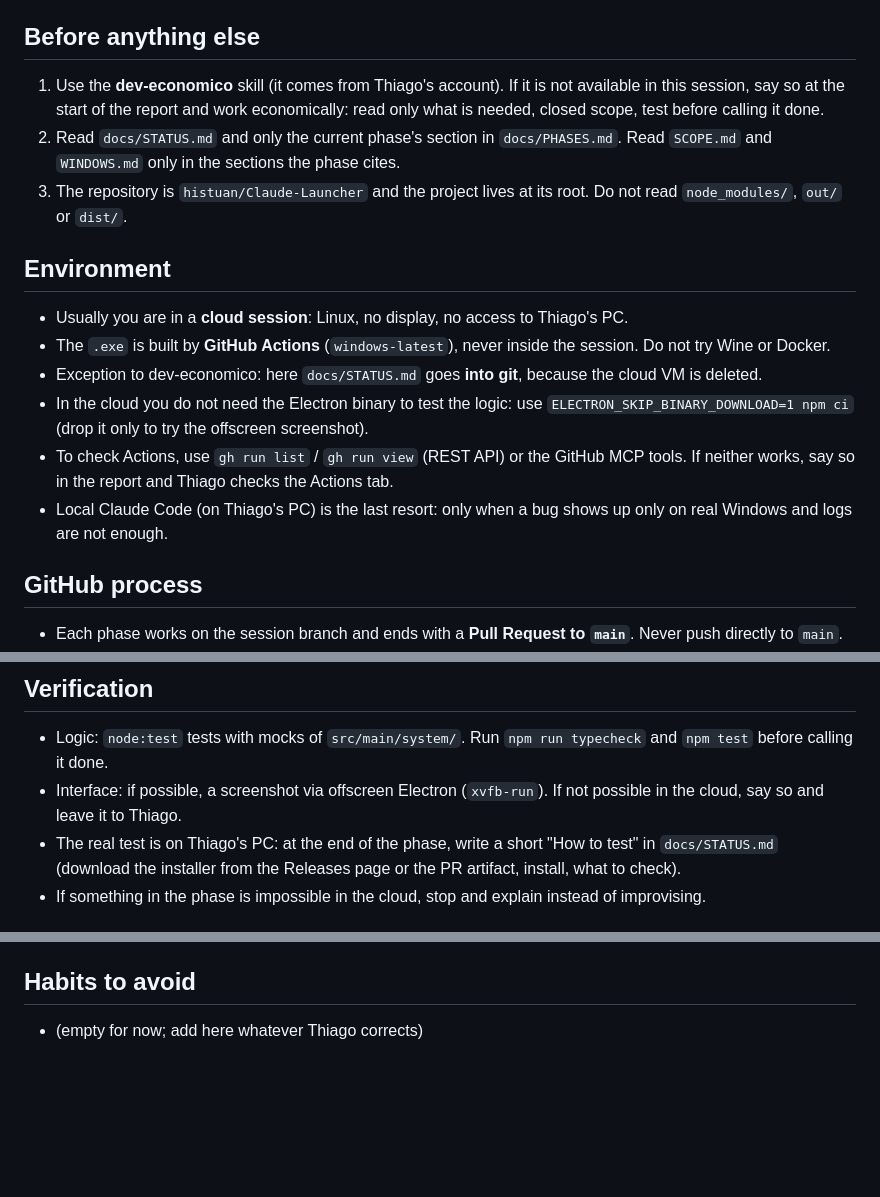
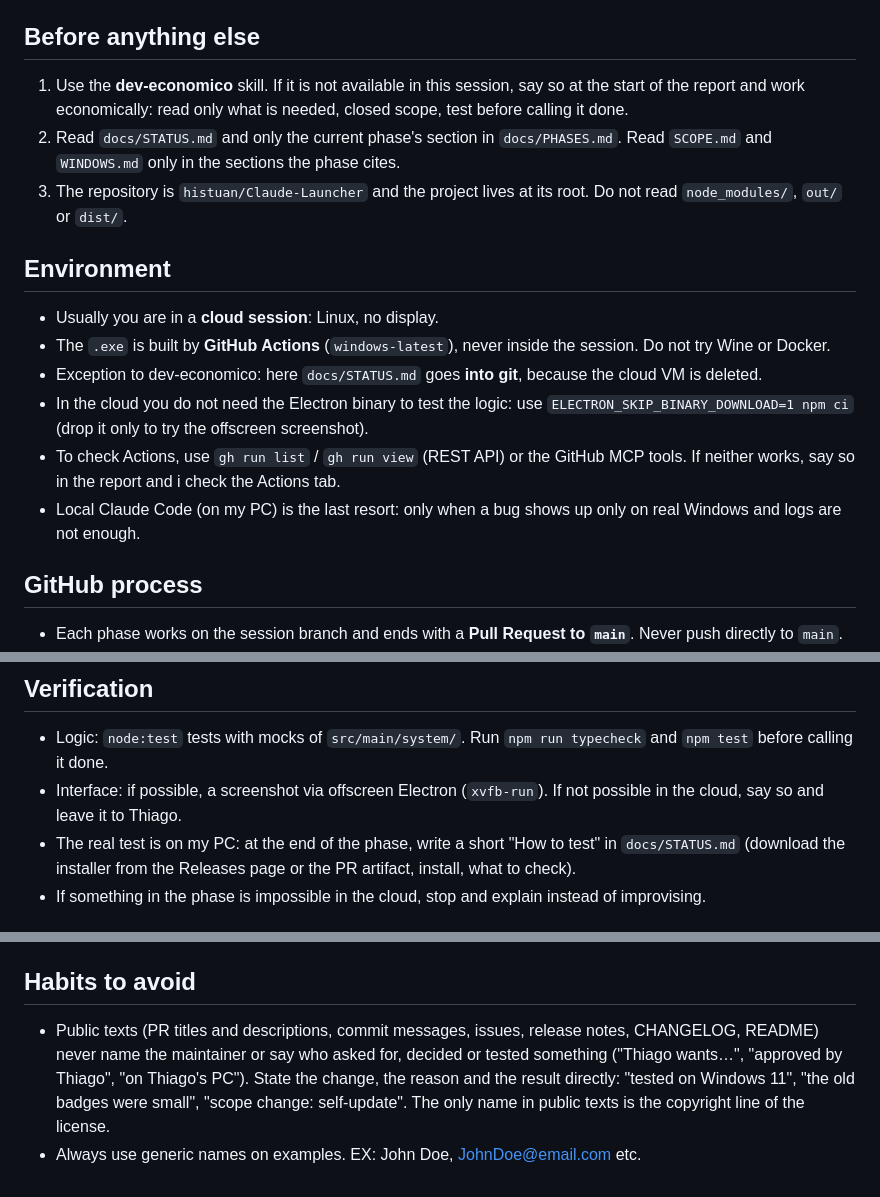
Before and after one commit to histuan/Claude-Launcher, a Markdown page: CLAUDE.md, 3 parts joined by grey strips. Drawn GitHub-style; blank space fills up the shorter version.

Commit message:
Revise CLAUDE.md for clarity and consistency
Updated instructions for cloud session, local testing, and habits to avoid.

```diff
--- a/CLAUDE.md
+++ b/CLAUDE.md
@@ -10,7 +10,7 @@ one account per profile, with no signing out and back in.
 
 ## Before anything else
 
-1. Use the **dev-economico** skill (it comes from Thiago's account). If it is not available in this session, say so at the
+1. Use the **dev-economico** skill. If it is not available in this session, say so at the
    start of the report and work economically: read only what is needed, closed scope, test before calling it done.
 2. Read `docs/STATUS.md` and only the current phase's section in `docs/PHASES.md`. Read `SCOPE.md` and `WINDOWS.md` only in the sections the phase cites.
 3. The repository is `histuan/Claude-Launcher` and the project lives at its root. Do not read `node_modules/`, `out/`
@@ -18,14 +18,14 @@ one account per profile, with no signing out and back in.
 
 ## Environment
 
-- Usually you are in a **cloud session**: Linux, no display, no access to Thiago's PC.
+- Usually you are in a **cloud session**: Linux, no display.
 - The `.exe` is built by **GitHub Actions** (`windows-latest`), never inside the session. Do not try Wine or Docker.
 - Exception to dev-economico: here `docs/STATUS.md` goes **into git**, because the cloud VM is deleted.
 - In the cloud you do not need the Electron binary to test the logic: use `ELECTRON_SKIP_BINARY_DOWNLOAD=1 npm ci`
   (drop it only to try the offscreen screenshot).
 - To check Actions, use `gh run list` / `gh run view` (REST API) or the GitHub MCP tools. If neither works, say so in
-  the report and Thiago checks the Actions tab.
-- Local Claude Code (on Thiago's PC) is the last resort: only when a bug shows up only on real Windows and logs are not enough.
+  the report and i check the Actions tab.
+- Local Claude Code (on my PC) is the last resort: only when a bug shows up only on real Windows and logs are not enough.
 
 ## GitHub process
 
@@ -85,7 +85,7 @@ one account per profile, with no signing out and back in.
 
 - Logic: `node:test` tests with mocks of `src/main/system/`. Run `npm run typecheck` and `npm test` before calling it done.
 - Interface: if possible, a screenshot via offscreen Electron (`xvfb-run`). If not possible in the cloud, say so and leave it to Thiago.
-- The real test is on Thiago's PC: at the end of the phase, write a short "How to test" in `docs/STATUS.md`
+- The real test is on my PC: at the end of the phase, write a short "How to test" in `docs/STATUS.md`
   (download the installer from the Releases page or the PR artifact, install, what to check).
 - If something in the phase is impossible in the cloud, stop and explain instead of improvising.
 
@@ -105,4 +105,8 @@ Single-context: `CONTEXT.md` + `docs/adr/` at the root (created when needed). Se
 
 ## Habits to avoid
 
-- (empty for now; add here whatever Thiago corrects)
+   - Public texts (PR titles and descriptions, commit messages, issues, release notes, CHANGELOG, README) never
+     name the maintainer or say who asked for, decided or tested something ("Thiago wants…", "approved by Thiago",
+     "on Thiago's PC"). State the change, the reason and the result directly: "tested on Windows 11", "the old badges
+     were small", "scope change: self-update". The only name in public texts is the copyright line of the license.
+   - Always use generic names on examples. EX: John Doe, JohnDoe@email.com etc.
```
